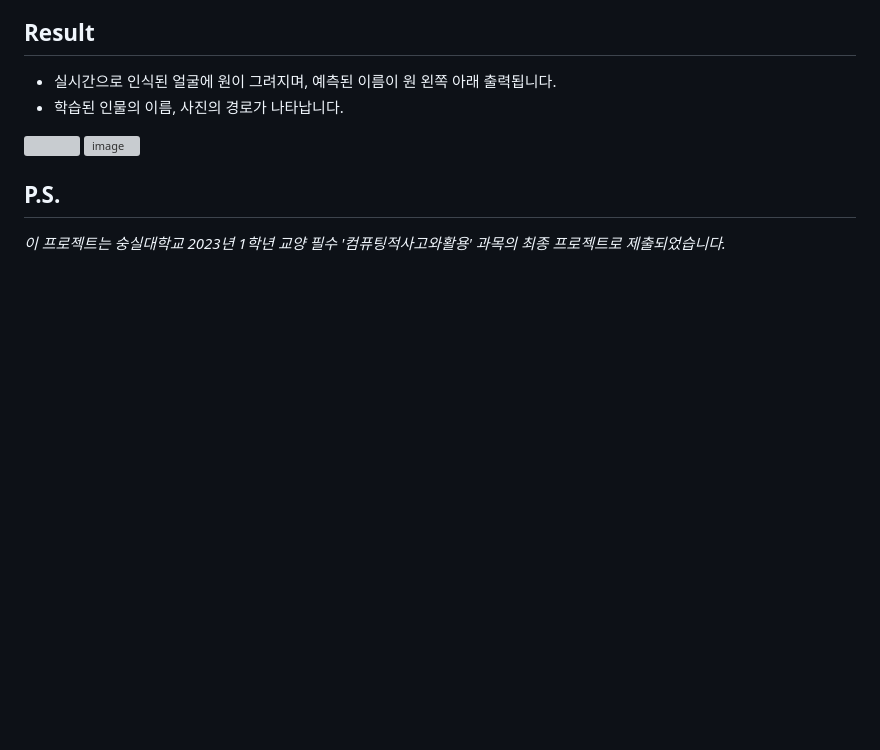
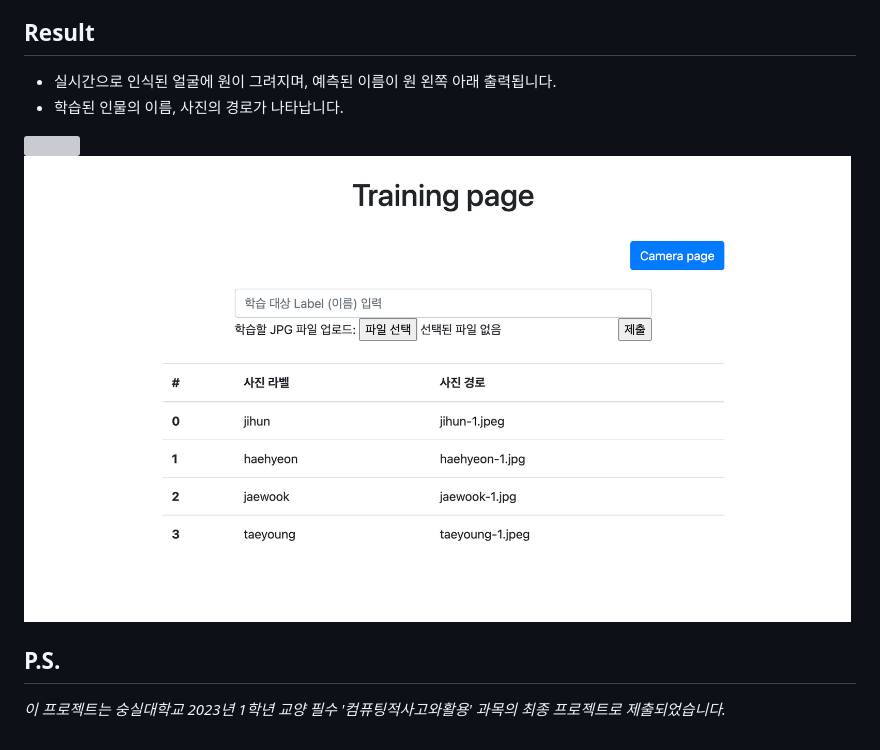
Before and after one commit to asheswook/TakeAGlance, a Markdown page: README.md, the part around the change. Rendered like a GitHub page; blank space fills up the shorter version; grey boxes are pictures that could not be loaded.

Commit message:
Docs: insert image for README.md

```diff
--- a/README.md
+++ b/README.md
@@ -31,7 +31,7 @@
 - 학습된 인물의 이름, 사진의 경로가 나타납니다.
 
 <img src="https://github.com/asheswook/TakeAGlance/blob/main/docs/impl.gif?raw=true" width=827>
-<img width="827" alt="image" src="https://github.com/asheswook/TakeAGlance/assets/25760310/5c7f0572-442e-486a-a7b5-744749cac28f">
+<img width="827" alt="image" src="https://github.com/asheswook/TakeAGlance/blob/main/docs/impl2.png?raw=true">
 
 ## P.S.
 *이 프로젝트는 숭실대학교 2023년 1학년 교양 필수 '컴퓨팅적사고와활용' 과목의 최종 프로젝트로 제출되었습니다.*
```
